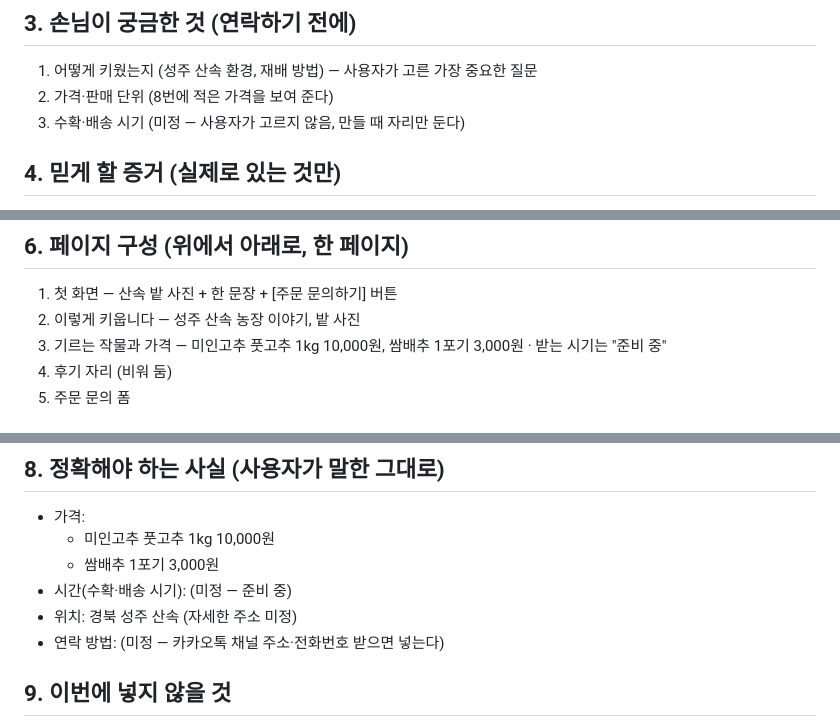
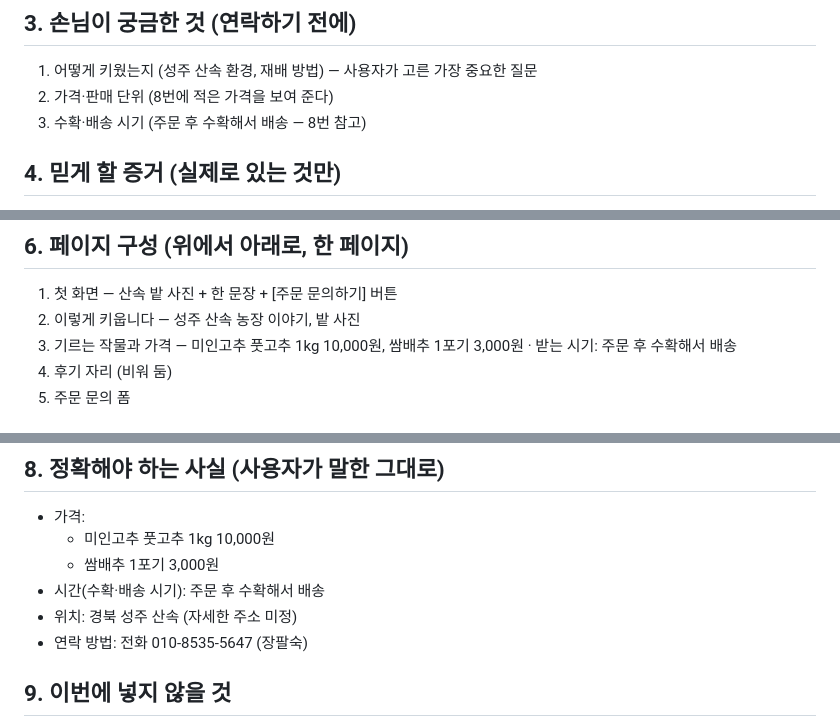
Before and after one commit to hunandfarm/hunandfarm-site, a Markdown page: docs/PRD.md, 3 parts joined by grey strips. Drawn GitHub-style.

Commit message:
설계도에 받는 시기(주문 후 수확 배송)와 연락처 추가
Co-Authored-By: Claude Opus 5.5 <noreply@anthropic.com>

```diff
--- a/docs/PRD.md
+++ b/docs/PRD.md
@@ -12,7 +12,7 @@
 ## 3. 손님이 궁금한 것 (연락하기 전에)
 1. 어떻게 키웠는지 (성주 산속 환경, 재배 방법) — 사용자가 고른 가장 중요한 질문
 2. 가격·판매 단위 (8번에 적은 가격을 보여 준다)
-3. 수확·배송 시기 (미정 — 사용자가 고르지 않음, 만들 때 자리만 둔다)
+3. 수확·배송 시기 (주문 후 수확해서 배송 — 8번 참고)
 
 ## 4. 믿게 할 증거 (실제로 있는 것만)
 - 농장·밭 사진 (사용자가 가지고 있음 — 만들 때 받아서 넣는다)
@@ -25,7 +25,7 @@
 ## 6. 페이지 구성 (위에서 아래로, 한 페이지)
 1. 첫 화면 — 산속 밭 사진 + 한 문장 + [주문 문의하기] 버튼
 2. 이렇게 키웁니다 — 성주 산속 농장 이야기, 밭 사진
-3. 기르는 작물과 가격 — 미인고추 풋고추 1kg 10,000원, 쌈배추 1포기 3,000원 · 받는 시기는 "준비 중"
+3. 기르는 작물과 가격 — 미인고추 풋고추 1kg 10,000원, 쌈배추 1포기 3,000원 · 받는 시기: 주문 후 수확해서 배송
 4. 후기 자리 (비워 둠)
 5. 주문 문의 폼
 
@@ -38,9 +38,9 @@
 - 가격:
   - 미인고추 풋고추 1kg 10,000원
   - 쌈배추 1포기 3,000원
-- 시간(수확·배송 시기): (미정 — 준비 중)
+- 시간(수확·배송 시기): 주문 후 수확해서 배송
 - 위치: 경북 성주 산속 (자세한 주소 미정)
-- 연락 방법: (미정 — 카카오톡 채널 주소·전화번호 받으면 넣는다)
+- 연락 방법: 전화 010-8535-5647 (장팔숙)
 
 ## 9. 이번에 넣지 않을 것
 - 김장배추 판매 (팔지 않기로 함)
```
Also changed, not shown: other parts of docs/PRD.md (+1 -1 lines).
